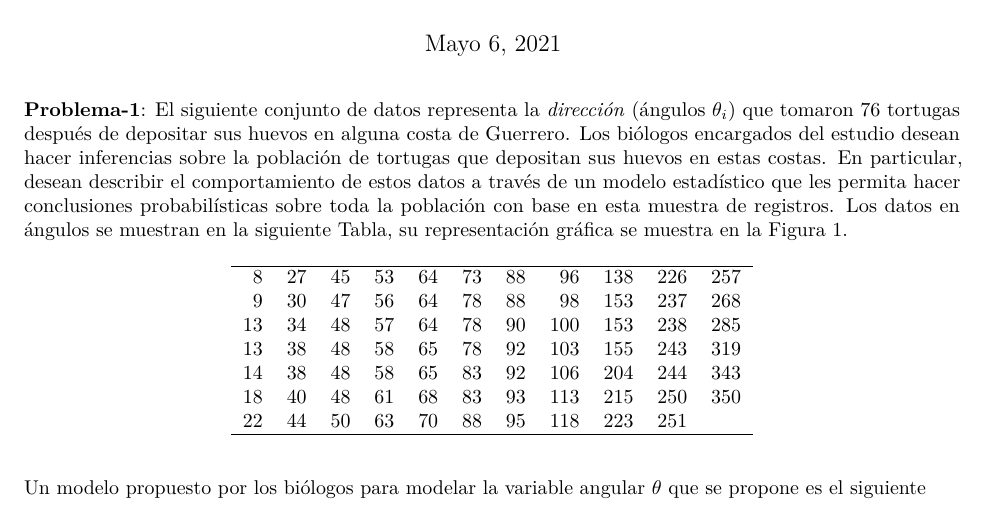
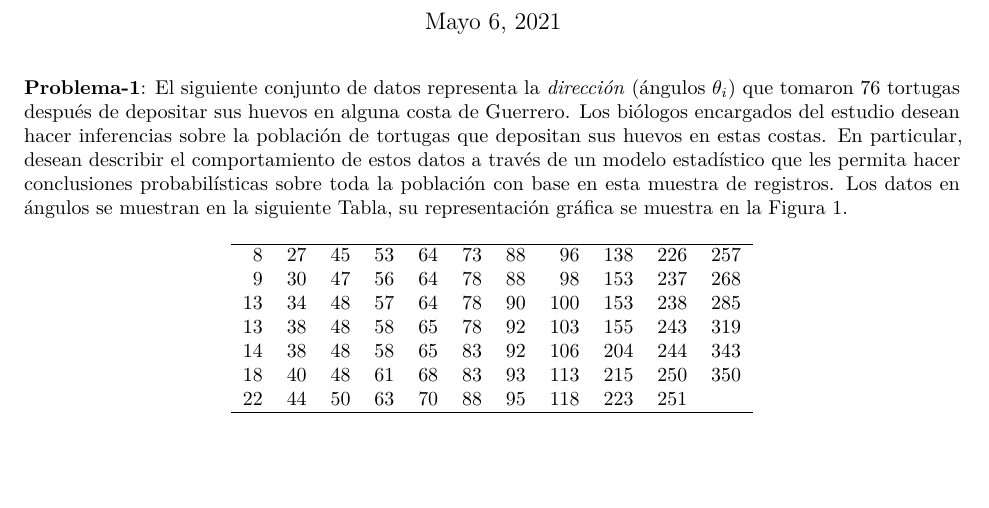
Before and after one commit to LuisMunive/TallerModelacionMCMAI_ProyectoFinal, an R Markdown document (ProyectoFinal.Rmd): part of the page, cut so that both start at the same text, the shorter picture padded with empty space. Rendered offline with R 4.5, knitr and Pandoc, then LaTeX, with nearby package versions.

Commit message:
Revert "Update ProyectoFinal.Rmd"
This reverts commit 72d00028c0da8ac13fb54b75538b4201eeaa5ec9.

```diff
--- a/ProyectoFinal.Rmd
+++ b/ProyectoFinal.Rmd
@@ -24,5 +24,3 @@ header-includes: \usepackage{float}
 \end{tabular}
 \end{center}
 \end{table}
-
-Un modelo propuesto por los biólogos para modelar la variable angular $\theta$ que se propone es el siguiente
```
